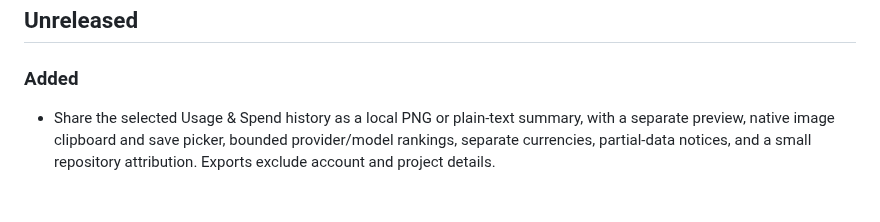
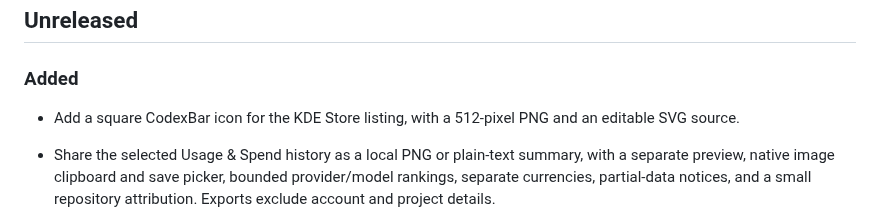
Before and after one commit to Lucenx9/codexbar-plasma, a Markdown page: CHANGELOG.md, the part around the change. Rendered like a GitHub page; blank space fills up the shorter version.

```diff
--- a/CHANGELOG.md
+++ b/CHANGELOG.md
@@ -12,6 +12,8 @@ For earlier versions, see [GitHub Releases](https://github.com/Lucenx9/codexbar-
 
 ### Added
 
+- Add a square CodexBar icon for the KDE Store listing, with a 512-pixel PNG
+  and an editable SVG source.
 - Share the selected Usage & Spend history as a local PNG or plain-text summary,
   with a separate preview, native image clipboard and save picker, bounded
   provider/model rankings, separate currencies, partial-data notices, and a
```
Also changed, not shown: docs/README.md (+5 -0 lines), docs/codexbar-plasma-store-icon.png (added), 1 other file.
